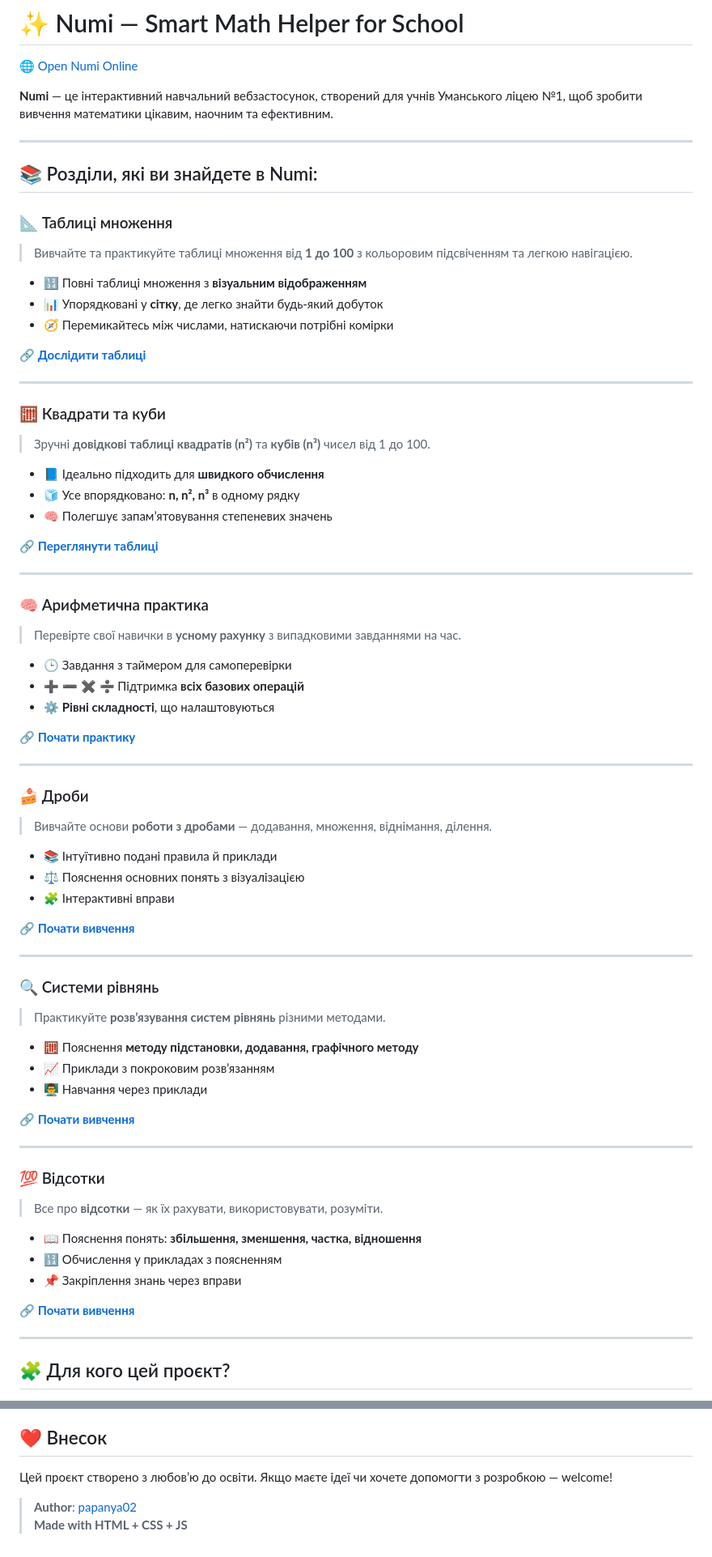
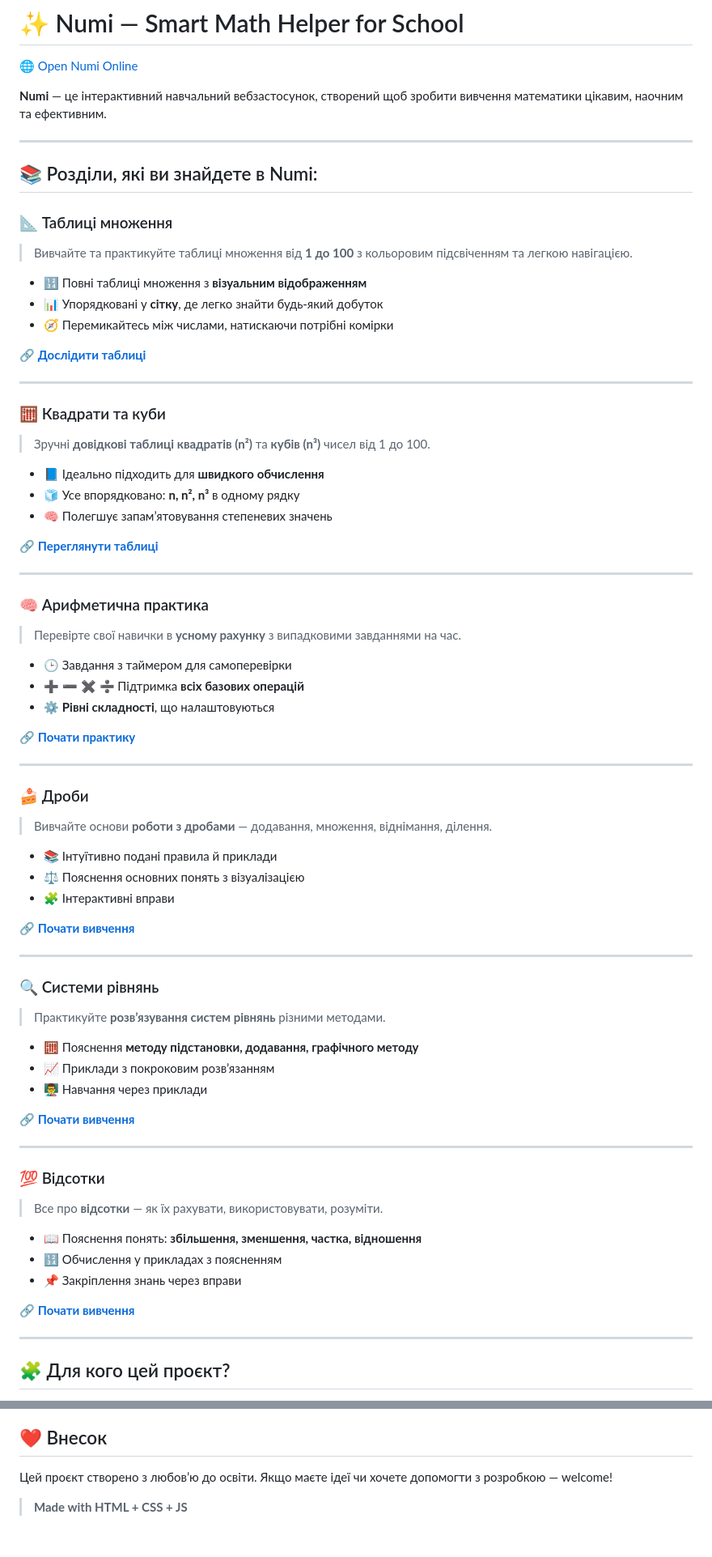
Before and after one commit to papanya02/Numi, a Markdown page: README.md, 2 parts joined by grey strips. Shown at 81% size. GitHub-like rendering.

```diff
--- a/README.md
+++ b/README.md
@@ -2,7 +2,7 @@
 
 🌐 [Open Numi Online](https://papanya02.github.io/Numi/)
 
-**Numi** — це інтерактивний навчальний вебзастосунок, створений для учнів Уманського ліцею №1, щоб зробити вивчення математики цікавим, наочним та ефективним.
+**Numi** — це інтерактивний навчальний вебзастосунок, створений щоб зробити вивчення математики цікавим, наочним та ефективним.
 
 ---
 
@@ -93,5 +93,4 @@ Numi ідеально підходить для:
 
 Цей проєкт створено з любов’ю до освіти. Якщо маєте ідеї чи хочете допомогти з розробкою — welcome!
 
-> **Author**: [papanya02](https://github.com/papanya02)
 > **Made with HTML + CSS + JS**
```
Also changed, not shown: other parts of README.md (+6 -6 lines).
